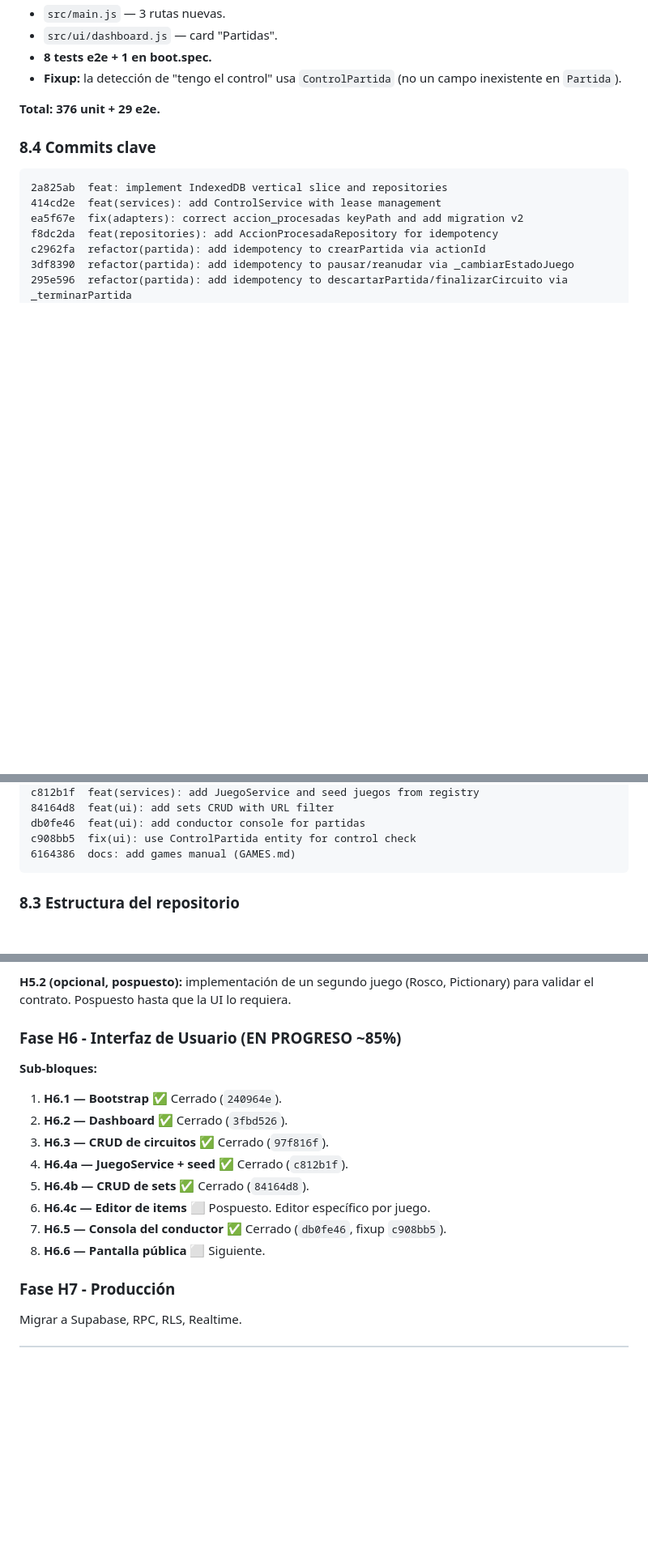
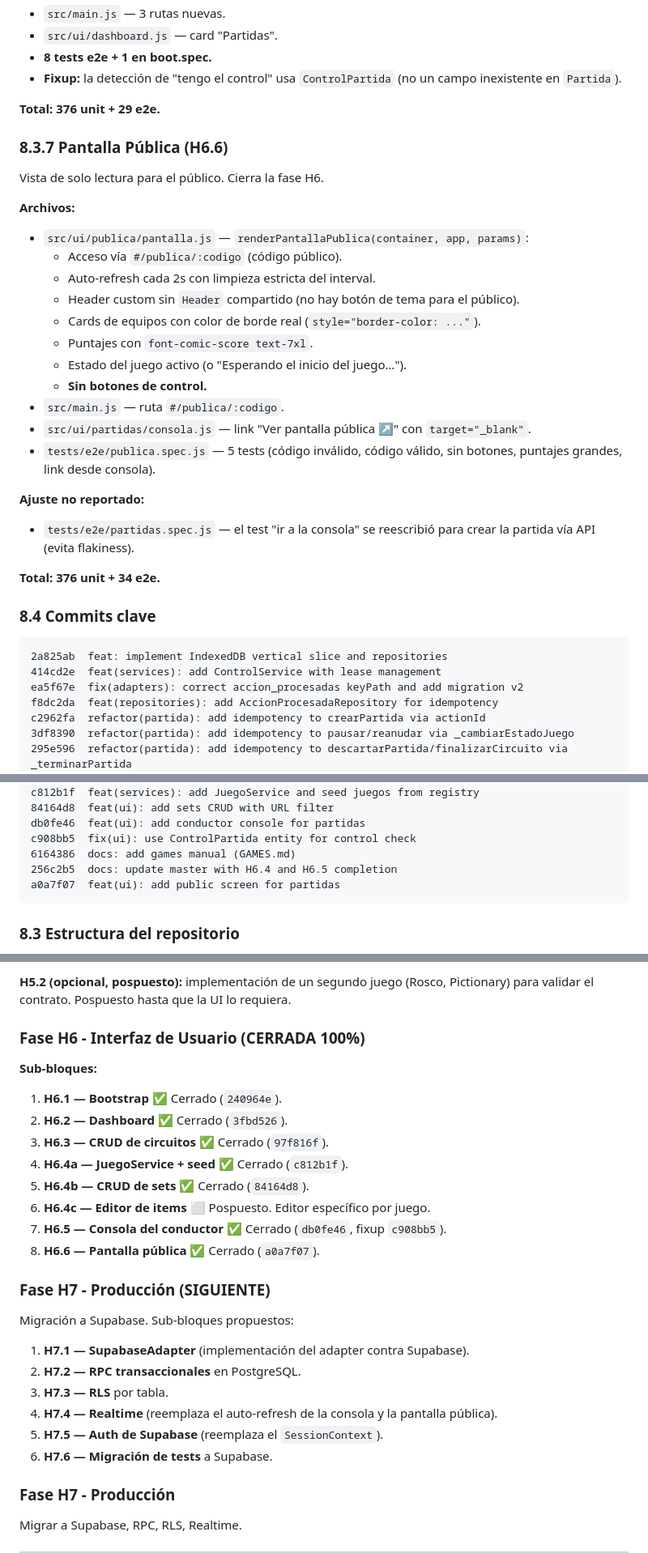
Before and after one commit to franciscolir/cumpeo-games, a Markdown page: docs/MASTER.md, 3 parts joined by grey strips. Shown at 81% size. GitHub-like rendering; blank space fills up the shorter version.

Commit message:
docs: update master with H6 completion

````diff
--- a/docs/MASTER.md
+++ b/docs/MASTER.md
@@ -780,6 +781,30 @@ El handler de `hashchange` llamaba `this._resolver()` sin `container` ni `app`.
 
 **Total: 376 unit + 29 e2e.**
 
+### 8.3.7 Pantalla Pública (H6.6)
+
+Vista de solo lectura para el público. Cierra la fase H6.
+
+**Archivos:**
+
+- `src/ui/publica/pantalla.js` — `renderPantallaPublica(container, app, params)`:
+  - Acceso vía `#/publica/:codigo` (código público).
+  - Auto-refresh cada 2s con limpieza estricta del interval.
+  - Header custom sin `Header` compartido (no hay botón de tema para el público).
+  - Cards de equipos con color de borde real (`style="border-color: ..."`).
+  - Puntajes con `font-comic-score text-7xl`.
+  - Estado del juego activo (o "Esperando el inicio del juego…").
+  - **Sin botones de control.**
+- `src/main.js` — ruta `#/publica/:codigo`.
+- `src/ui/partidas/consola.js` — link "Ver pantalla pública ↗" con `target="_blank"`.
+- `tests/e2e/publica.spec.js` — 5 tests (código inválido, código válido, sin botones, puntajes grandes, link desde consola).
+
+**Ajuste no reportado:**
+
+- `tests/e2e/partidas.spec.js` — el test "ir a la consola" se reescribió para crear la partida vía API (evita flakiness).
+
+**Total: 376 unit + 34 e2e.**
+
 ### 8.4 Commits clave
 
 ```
@@ -808,6 +833,8 @@ c812b1f  feat(services): add JuegoService and seed juegos from registry
 db0fe46  feat(ui): add conductor console for partidas
 c908bb5  fix(ui): use ControlPartida entity for control check
 6164386  docs: add games manual (GAMES.md)
+256c2b5  docs: update master with H6.4 and H6.5 completion
+a0a7f07  feat(ui): add public screen for partidas
 ```
 
 ### 8.3 Estructura del repositorio
@@ -900,7 +927,7 @@ c908bb5  fix(ui): use ControlPartida entity for control check
 
 **H5.2 (opcional, pospuesto):** implementación de un segundo juego (Rosco, Pictionary) para validar el contrato. Pospuesto hasta que la UI lo requiera.
 
-### Fase H6 - Interfaz de Usuario (EN PROGRESO ~85%)
+### Fase H6 - Interfaz de Usuario (CERRADA 100%)
 
 **Sub-bloques:**
 
@@ -911,7 +938,18 @@ c908bb5  fix(ui): use ControlPartida entity for control check
 5. **H6.4b — CRUD de sets** ✅ Cerrado (`84164d8`).
 6. **H6.4c — Editor de items** ⬜ Pospuesto. Editor específico por juego.
 7. **H6.5 — Consola del conductor** ✅ Cerrado (`db0fe46`, fixup `c908bb5`).
-8. **H6.6 — Pantalla pública** ⬜ Siguiente.
+8. **H6.6 — Pantalla pública** ✅ Cerrado (`a0a7f07`).
+
+### Fase H7 - Producción (SIGUIENTE)
+
+Migración a Supabase. Sub-bloques propuestos:
+
+1. **H7.1 — SupabaseAdapter** (implementación del adapter contra Supabase).
+2. **H7.2 — RPC transaccionales** en PostgreSQL.
+3. **H7.3 — RLS** por tabla.
+4. **H7.4 — Realtime** (reemplaza el auto-refresh de la consola y la pantalla pública).
+5. **H7.5 — Auth de Supabase** (reemplaza el `SessionContext`).
+6. **H7.6 — Migración de tests** a Supabase.
 
 ### Fase H7 - Producción
 
````
Also changed, not shown: other parts of docs/MASTER.md (+9 -8 lines).
